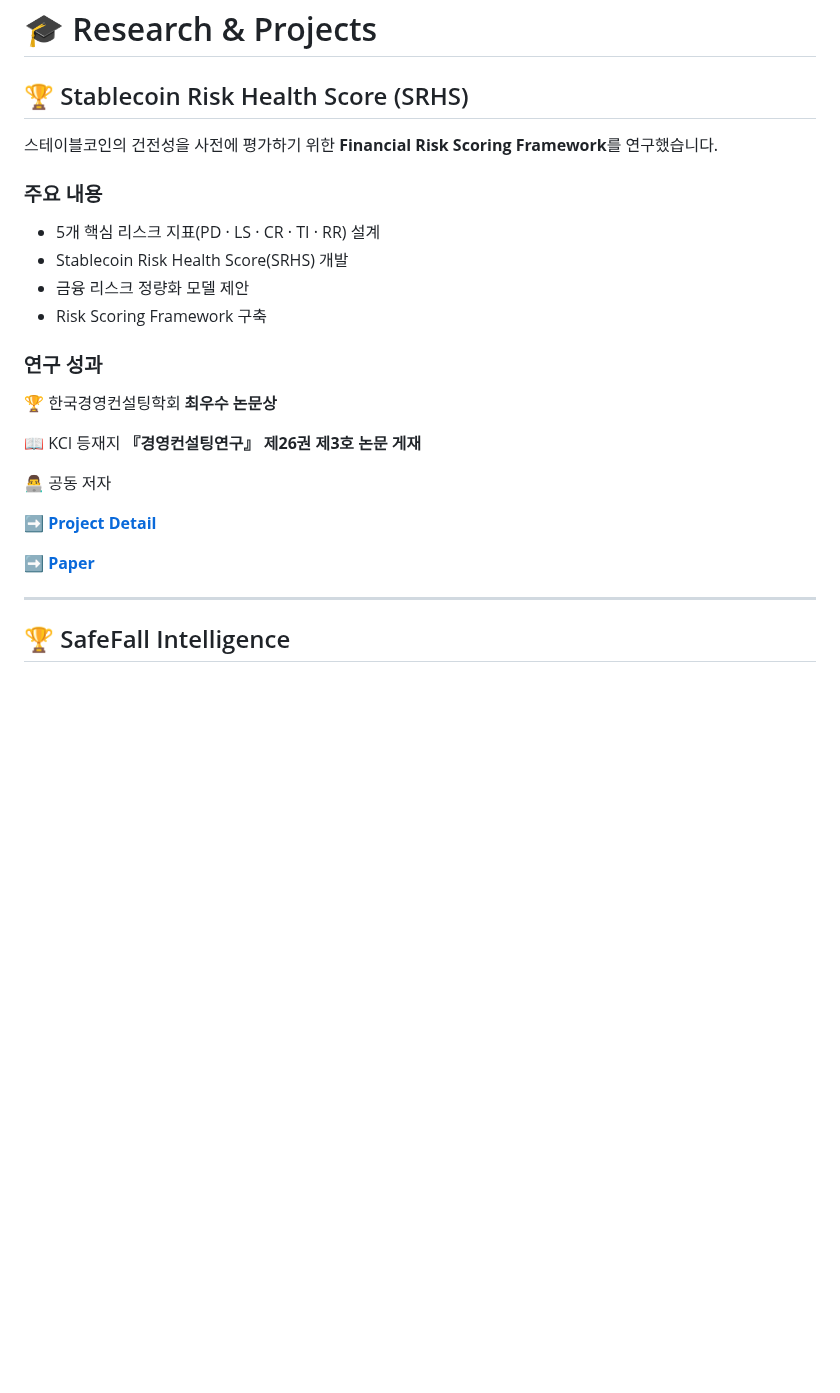
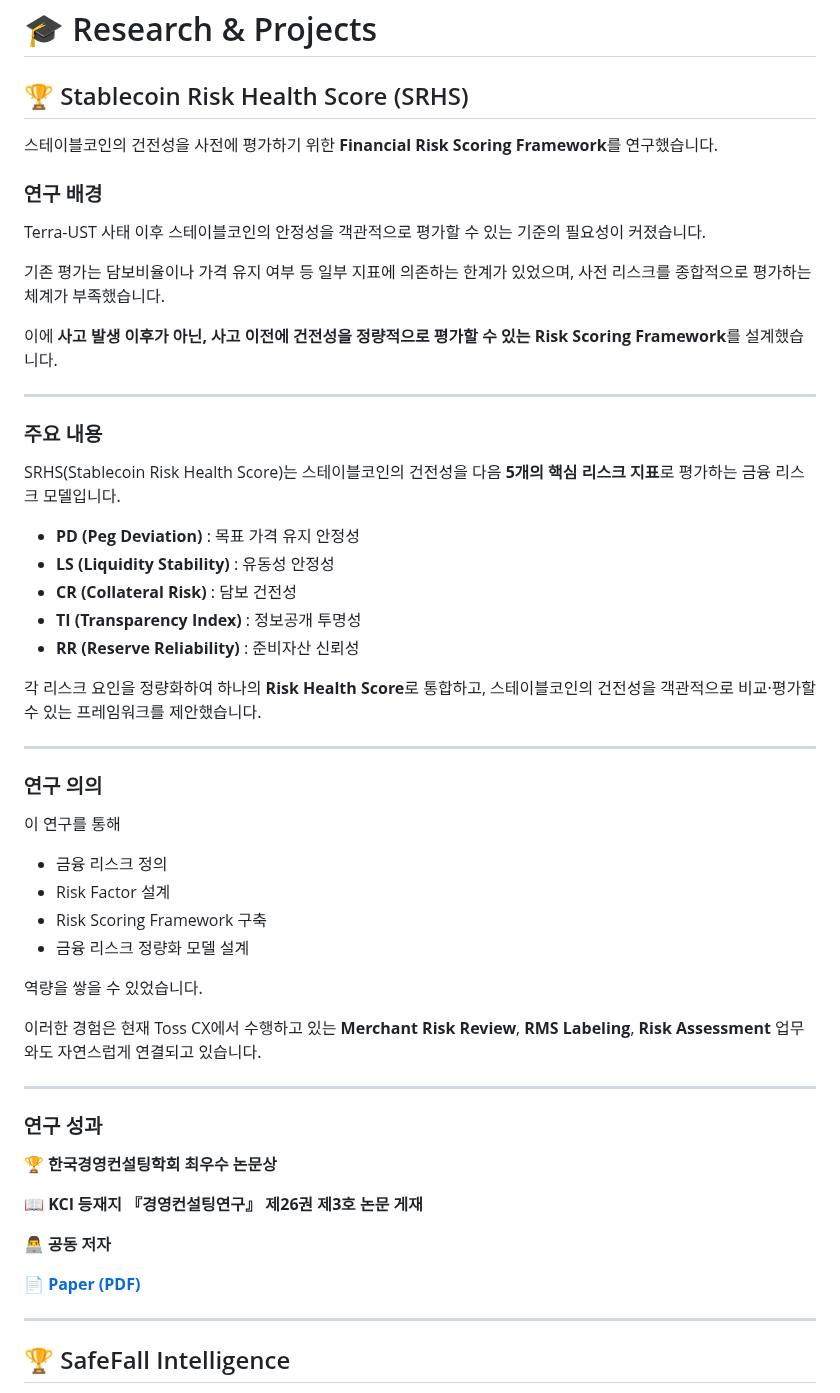
Before and after one commit to sojo1211/toss_FDS_ohsungjun, a Markdown page: README.md, the part around the change. Rendered like a GitHub page; blank space fills up the shorter version.

Commit message:
Expand README with SRHS research details
Added background, significance, and achievements of the Stablecoin Risk Health Score research.

```diff
--- a/README.md
+++ b/README.md
@@ -130,24 +130,54 @@ RMS Alert 발생 건을 MID 단위로 추적하여 실제 가맹점을 조사하
 
 스테이블코인의 건전성을 사전에 평가하기 위한 **Financial Risk Scoring Framework**를 연구했습니다.
 
+### 연구 배경
+
+Terra-UST 사태 이후 스테이블코인의 안정성을 객관적으로 평가할 수 있는 기준의 필요성이 커졌습니다.
+
+기존 평가는 담보비율이나 가격 유지 여부 등 일부 지표에 의존하는 한계가 있었으며, 사전 리스크를 종합적으로 평가하는 체계가 부족했습니다.
+
+이에 **사고 발생 이후가 아닌, 사고 이전에 건전성을 정량적으로 평가할 수 있는 Risk Scoring Framework**를 설계했습니다.
+
+---
+
 ### 주요 내용
 
-- 5개 핵심 리스크 지표(PD · LS · CR · TI · RR) 설계
-- Stablecoin Risk Health Score(SRHS) 개발
-- 금융 리스크 정량화 모델 제안
+SRHS(Stablecoin Risk Health Score)는 스테이블코인의 건전성을 다음 **5개의 핵심 리스크 지표**로 평가하는 금융 리스크 모델입니다.
+
+- **PD (Peg Deviation)** : 목표 가격 유지 안정성
+- **LS (Liquidity Stability)** : 유동성 안정성
+- **CR (Collateral Risk)** : 담보 건전성
+- **TI (Transparency Index)** : 정보공개 투명성
+- **RR (Reserve Reliability)** : 준비자산 신뢰성
+
+각 리스크 요인을 정량화하여 하나의 **Risk Health Score**로 통합하고, 스테이블코인의 건전성을 객관적으로 비교·평가할 수 있는 프레임워크를 제안했습니다.
+
+---
+
+### 연구 의의
+
+이 연구를 통해
+
+- 금융 리스크 정의
+- Risk Factor 설계
 - Risk Scoring Framework 구축
+- 금융 리스크 정량화 모델 설계
+
+역량을 쌓을 수 있었습니다.
+
+이러한 경험은 현재 Toss CX에서 수행하고 있는 **Merchant Risk Review**, **RMS Labeling**, **Risk Assessment** 업무와도 자연스럽게 연결되고 있습니다.
+
+---
 
 ### 연구 성과
 
-🏆 한국경영컨설팅학회 **최우수 논문상**
+🏆 **한국경영컨설팅학회 최우수 논문상**
 
-📖 KCI 등재지 **『경영컨설팅연구』 제26권 제3호 논문 게재**
+📖 **KCI 등재지 『경영컨설팅연구』 제26권 제3호 논문 게재**
 
-👨‍💻 공동 저자
+👨‍💻 **공동 저자**
 
-➡️ **[Project Detail](docs/SRHS.md)**
-
-➡️ **[Paper](paper/SRHS.pdf)**
+📄 **[Paper (PDF)](./SRHS.pdf)**
 
 ---
 
```
